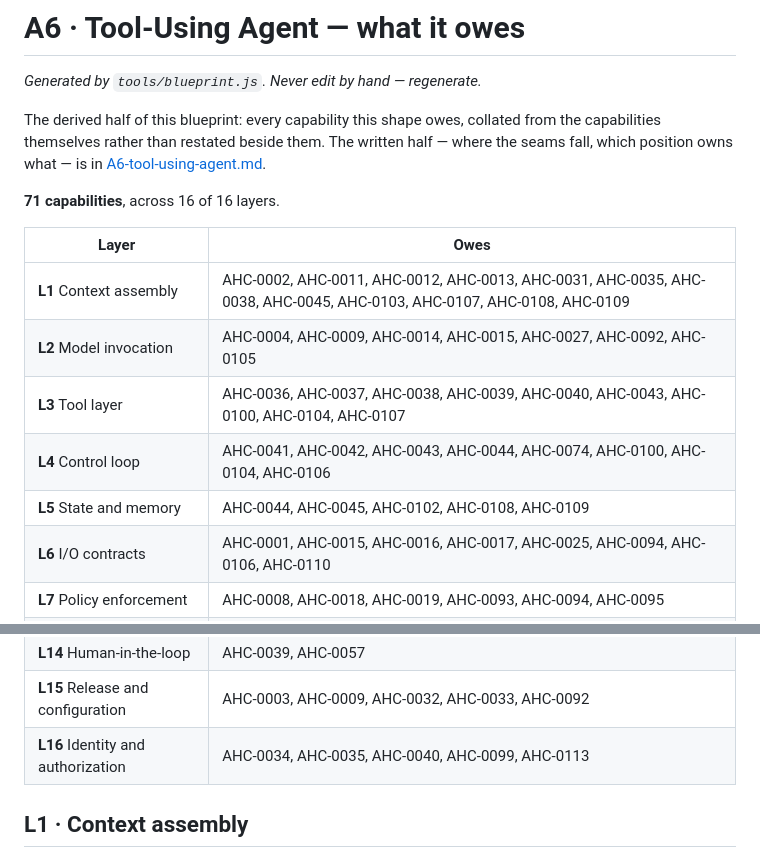
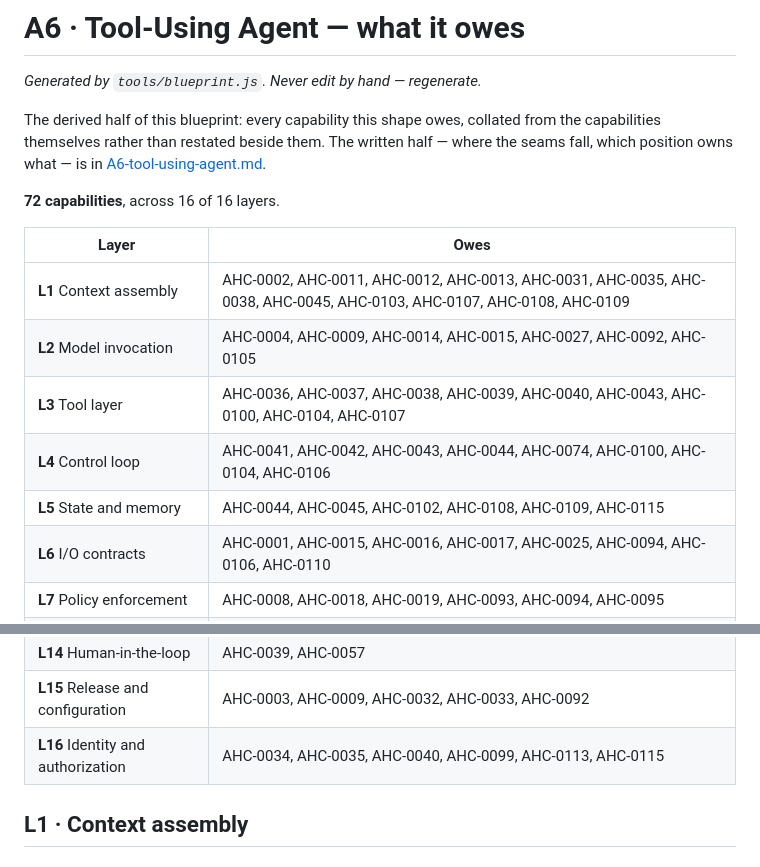
Before and after one commit to dataagentsai/ai-harness-catalog, a Markdown page: blueprints/A6-owes.generated.md, 2 parts joined by grey strips. GitHub-like rendering.

```diff
--- a/blueprints/A6-owes.generated.md
+++ b/blueprints/A6-owes.generated.md
@@ -7,7 +7,7 @@ collated from the capabilities themselves rather than restated beside them.
 The written half — where the seams fall, which position owns what — is in
 [A6-tool-using-agent.md](A6-tool-using-agent.md).
 
-**71 capabilities**, across 16 of 16 layers.
+**72 capabilities**, across 16 of 16 layers.
 
 | Layer | Owes |
 |---|---|
@@ -15,7 +15,7 @@ The written half — where the seams fall, which position owns what — is in
 | **L2** Model invocation | AHC-0004, AHC-0009, AHC-0014, AHC-0015, AHC-0027, AHC-0092, AHC-0105 |
 | **L3** Tool layer | AHC-0036, AHC-0037, AHC-0038, AHC-0039, AHC-0040, AHC-0043, AHC-0100, AHC-0104, AHC-0107 |
 | **L4** Control loop | AHC-0041, AHC-0042, AHC-0043, AHC-0044, AHC-0074, AHC-0100, AHC-0104, AHC-0106 |
-| **L5** State and memory | AHC-0044, AHC-0045, AHC-0102, AHC-0108, AHC-0109 |
+| **L5** State and memory | AHC-0044, AHC-0045, AHC-0102, AHC-0108, AHC-0109, AHC-0115 |
 | **L6** I/O contracts | AHC-0001, AHC-0015, AHC-0016, AHC-0017, AHC-0025, AHC-0094, AHC-0106, AHC-0110 |
 | **L7** Policy enforcement | AHC-0008, AHC-0018, AHC-0019, AHC-0093, AHC-0094, AHC-0095 |
 | **L8** Concurrency and flow control | AHC-0020, AHC-0021, AHC-0095, AHC-0096, AHC-0097, AHC-0098 |
@@ -26,7 +26,7 @@ The written half — where the seams fall, which position owns what — is in
 | **L13** Cost accounting | AHC-0007, AHC-0012, AHC-0024, AHC-0030, AHC-0031, AHC-0097, AHC-0101, AHC-0111 |
 | **L14** Human-in-the-loop | AHC-0039, AHC-0057 |
 | **L15** Release and configuration | AHC-0003, AHC-0009, AHC-0032, AHC-0033, AHC-0092 |
-| **L16** Identity and authorization | AHC-0034, AHC-0035, AHC-0040, AHC-0099, AHC-0113 |
+| **L16** Identity and authorization | AHC-0034, AHC-0035, AHC-0040, AHC-0099, AHC-0113, AHC-0115 |
 
 ## L1 · Context assembly
 
```
Also changed, not shown: other parts of blueprints/A6-owes.generated.md (+26 -1 lines).
